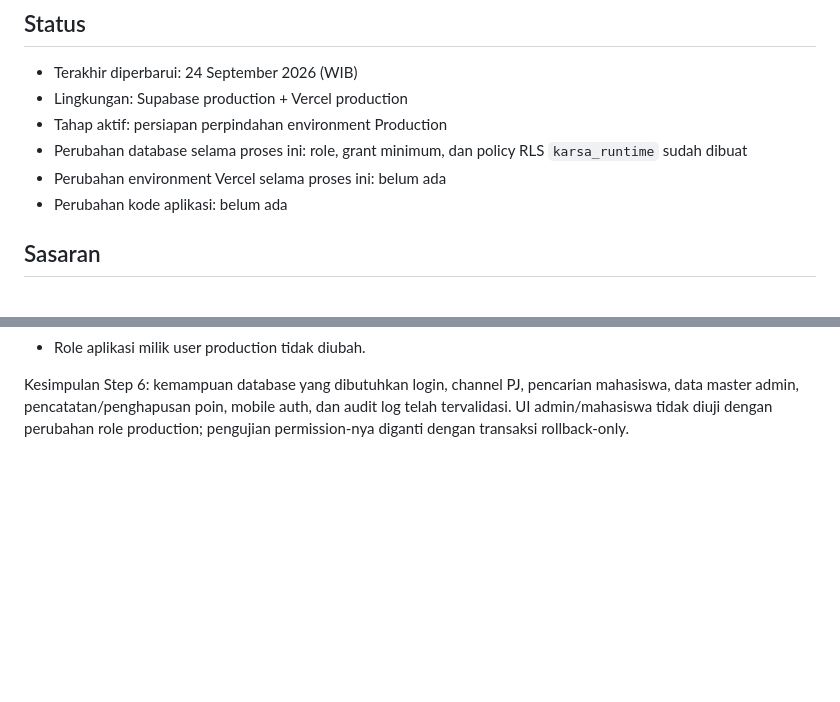
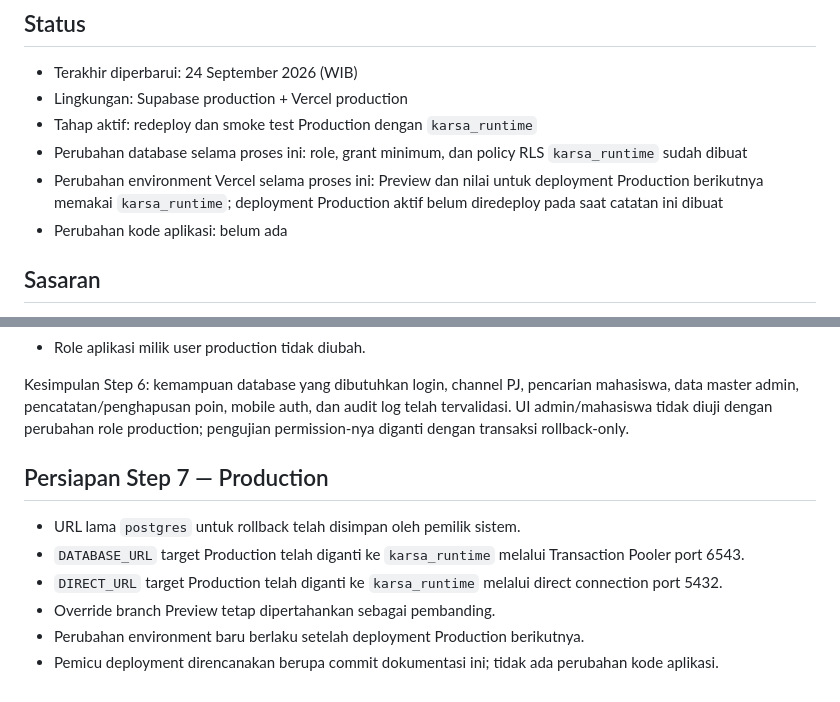
Before and after one commit to ywildan/karsa, a Markdown page: docs/SECURITY-HARDENING-LOG.md, 2 parts joined by grey strips. GitHub-like rendering; blank space fills up the shorter version.

Commit message:
docs(security): prepare production runtime cutover

```diff
--- a/docs/SECURITY-HARDENING-LOG.md
+++ b/docs/SECURITY-HARDENING-LOG.md
@@ -11,10 +11,12 @@ tanpa bergantung pada riwayat percakapan.
 
 - Terakhir diperbarui: 24 September 2026 (WIB)
 - Lingkungan: Supabase production + Vercel production
-- Tahap aktif: persiapan perpindahan environment Production
+- Tahap aktif: redeploy dan smoke test Production dengan `karsa_runtime`
 - Perubahan database selama proses ini: role, grant minimum, dan policy RLS
   `karsa_runtime` sudah dibuat
-- Perubahan environment Vercel selama proses ini: belum ada
+- Perubahan environment Vercel selama proses ini: Preview dan nilai untuk
+  deployment Production berikutnya memakai `karsa_runtime`; deployment
+  Production aktif belum diredeploy pada saat catatan ini dibuat
 - Perubahan kode aplikasi: belum ada
 
 ## Sasaran
@@ -287,3 +289,15 @@ Kesimpulan Step 6: kemampuan database yang dibutuhkan login, channel PJ,
 pencarian mahasiswa, data master admin, pencatatan/penghapusan poin, mobile auth,
 dan audit log telah tervalidasi. UI admin/mahasiswa tidak diuji dengan perubahan
 role production; pengujian permission-nya diganti dengan transaksi rollback-only.
+
+## Persiapan Step 7 — Production
+
+- URL lama `postgres` untuk rollback telah disimpan oleh pemilik sistem.
+- `DATABASE_URL` target Production telah diganti ke `karsa_runtime` melalui
+  Transaction Pooler port 6543.
+- `DIRECT_URL` target Production telah diganti ke `karsa_runtime` melalui direct
+  connection port 5432.
+- Override branch Preview tetap dipertahankan sebagai pembanding.
+- Perubahan environment baru berlaku setelah deployment Production berikutnya.
+- Pemicu deployment direncanakan berupa commit dokumentasi ini; tidak ada
+  perubahan kode aplikasi.
```
